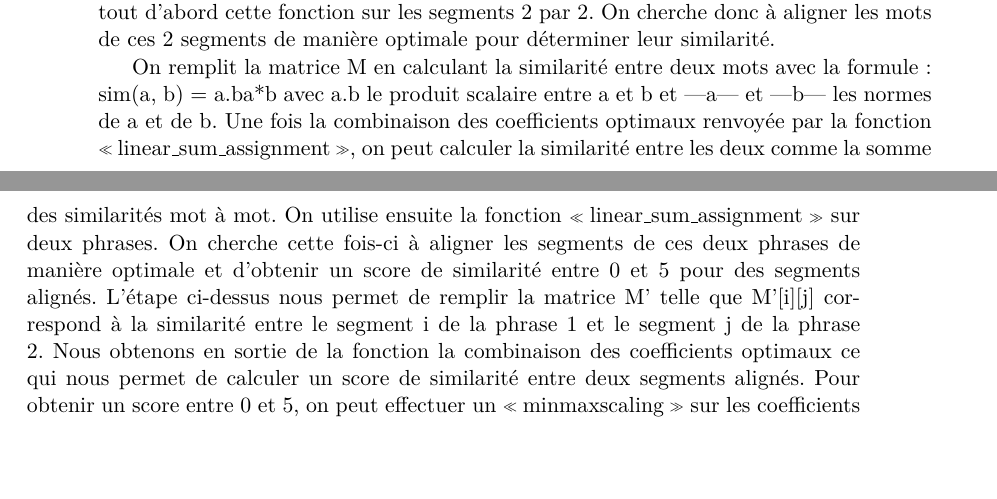
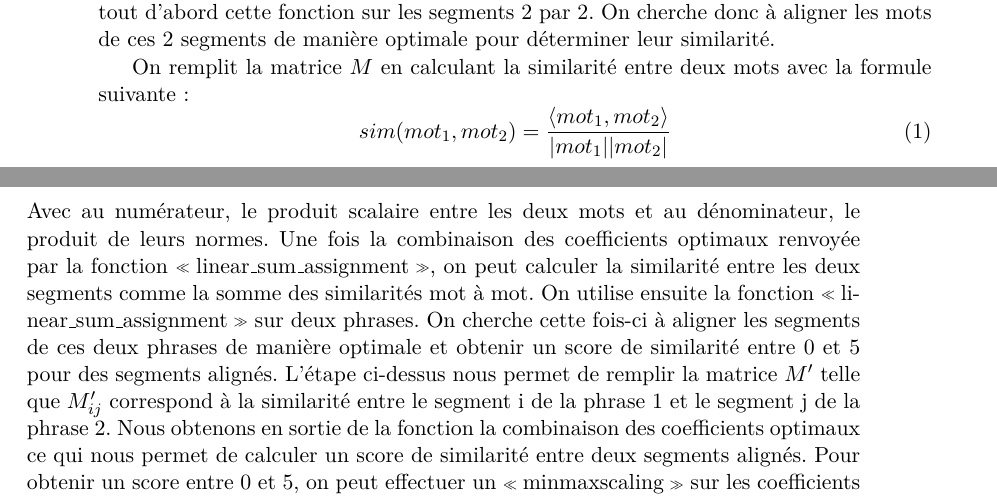
Before and after one commit to timfronteau/Semantic_chunk_identification, a LaTeX document (rapport/rapport.tex): two parts of pages 4 and 5 of 6, joined at a grey line, cut so that both start at the same text, the shorter picture padded with empty space. Compiled offline with pdfLaTeX.

Commit message:
MAJ rapport avec equation

```diff
--- a/rapport/rapport.tex
+++ b/rapport/rapport.tex
@@ -101,8 +101,11 @@ Dans une optique d’amélioration de notre segmentation et de développement d'
 
 \subsubsection{Alignement des segments}
 
-En s’inspirant des modèles de Banjade et al. \cite{banjade}  \cite{banjadeautre}, nous utilisons la méthode de Kuhn-Munkres pour optimiser l’alignement entre les mots puis l’alignement entre les segments et obtenir une similarité globale maximale. La similarité d’un segment ou d’une phrase est calculée en faisant la somme des similarités des éléments le constituant une fois ces derniers alignés de manière optimale. Pour cela, nous utilisons la fonction \og linear\_sum\_assignment \fg{} de la bibliothèque \textit{scipy.optimize}. Cette fonction prend en entrée une matrice M telle que M[i][j] correspond à la similarité de l’élément i du 1er segment ou phrase et de l’élément j du 2nd segment ou phrase et renvoie la combinaison de coefficients des deux segments ou phrases optimisant la similarité globale. On utilise tout d’abord cette fonction sur les segments 2 par 2. On cherche donc à aligner les mots de ces 2 segments de manière optimale pour déterminer leur similarité.
+En s’inspirant des modèles de Banjade et al. \cite{banjade}  \cite{banjadeautre}, nous utilisons la méthode de Kuhn-Munkres pour optimiser l’alignement entre les mots puis l’alignement entre les segments et obtenir une similarité globale maximale. La similarité d’un segment ou d’une phrase est calculée en faisant la somme des similarités des éléments le constituant une fois ces derniers alignés de manière optimale. Pour cela, nous utilisons la fonction \og linear\_sum\_assignment \fg{} de la bibliothèque \textit{scipy.optimize}. Cette fonction prend en entrée une matrice $M$ telle que $M_{ij}$ correspond à la similarité de l’élément i du 1er segment ou phrase et de l’élément j du 2nd segment ou phrase et renvoie la combinaison de coefficients des deux segments ou phrases optimisant la similarité globale. On utilise tout d’abord cette fonction sur les segments 2 par 2. On cherche donc à aligner les mots de ces 2 segments de manière optimale pour déterminer leur similarité.
 
- On remplit la matrice M en calculant la similarité entre deux mots avec la formule :
-sim(a, b) = a.ba*b avec a.b le produit scalaire entre a et b et |a| et |b| les normes de a et de b. Une fois la combinaison des coefficients optimaux renvoyée par la fonction \og linear\_sum\_assignment \fg{}, on peut calculer la similarité entre les deux comme la somme des similarités mot à mot. On utilise ensuite la fonction \og linear\_sum\_assignment \fg{} sur deux phrases. On cherche cette fois-ci à aligner les segments de ces deux phrases de manière optimale et d’obtenir un score de similarité entre 0 et 5 pour des segments alignés. L’étape ci-dessus nous permet de remplir la matrice M’ telle que M’[i][j] correspond à la similarité entre le segment i de la phrase 1 et le segment j de la phrase 2. Nous obtenons en sortie de la fonction la combinaison des coefficients optimaux ce qui nous permet de calculer un score de similarité entre deux segments alignés. Pour obtenir un score entre 0 et 5, on peut effectuer un \og minmaxscaling \fg{} sur les coefficients de similarités des segments alignés des deux phrases puis multiplier les valeurs obtenues par 5.
+ On remplit la matrice $M$ en calculant la similarité entre deux mots avec la formule suivante :
+ \begin{equation}
+    sim(mot_{1}, mot_{2})=\frac{\langle mot_{1}, mot_{2}\rangle}{|mot_{1}||mot_{2}|}
+ \end{equation}
+ Avec au numérateur, le produit scalaire entre les deux mots et au dénominateur, le produit de leurs normes. Une fois la combinaison des coefficients optimaux renvoyée par la fonction \og linear\_sum\_assignment \fg{}, on peut calculer la similarité entre les deux segments comme la somme des similarités mot à mot. On utilise ensuite la fonction \og linear\_sum\_assignment \fg{} sur deux phrases. On cherche cette fois-ci à aligner les segments de ces deux phrases de manière optimale et obtenir un score de similarité entre 0 et 5 pour des segments alignés. L’étape ci-dessus nous permet de remplir la matrice $M^{\prime}$ telle que $M^{\prime}_{ij}$ correspond à la similarité entre le segment i de la phrase 1 et le segment j de la phrase 2. Nous obtenons en sortie de la fonction la combinaison des coefficients optimaux ce qui nous permet de calculer un score de similarité entre deux segments alignés. Pour obtenir un score entre 0 et 5, on peut effectuer un \og minmaxscaling \fg{} sur les coefficients de similarités des segments alignés des deux phrases puis multiplier les valeurs obtenues par 5.
 
```
Also changed, not shown: rapport/rapport.tex (2 more changed lines).
